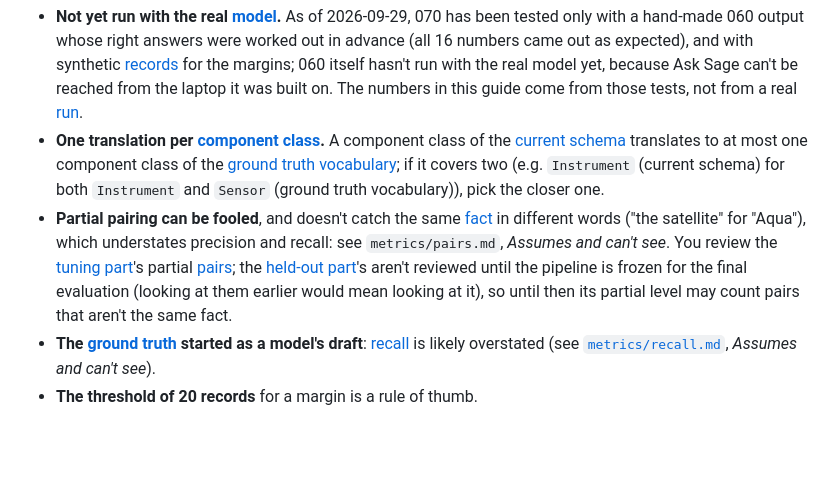
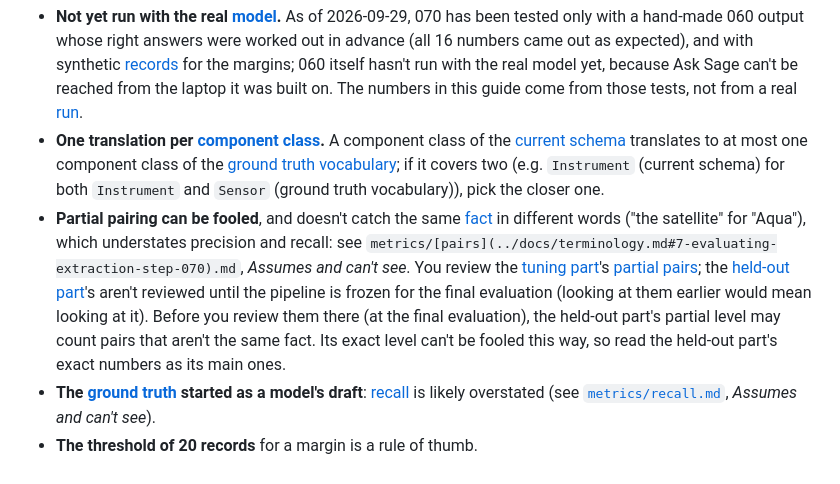
Before and after one commit to iulia-iordanescu/datanasagov_KG_proj, a Markdown page: 070_evaluate/070_evaluate.md, the part around the change. Rendered like a GitHub page; blank space fills up the shorter version.

Commit message:
Held-out partial pairs: the advice to read exact numbers moves to 070's Known limits (one home); pairs.md row 1 points there; 'until then' spelled out

```diff
--- a/070_evaluate/070_evaluate.md
+++ b/070_evaluate/070_evaluate.md
@@ -234,6 +234,6 @@ Each prompt is a plain text file: open it to read exactly what the [model](../do
 
 - **Not yet run with the real [model](../docs/terminology.md#8-the-pipeline).** As of 2026-09-29, 070 has been tested only with a hand-made 060 output whose right answers were worked out in advance (all 16 numbers came out as expected), and with synthetic [records](../docs/terminology.md#1-records-and-their-text) for the margins; 060 itself hasn't run with the real model yet, because Ask Sage can't be reached from the laptop it was built on. The numbers in this guide come from those tests, not from a real [run](../docs/terminology.md#8-the-pipeline).
 - **One translation per [component class](../docs/terminology.md#3-schemas).** A component class of the [current schema](../docs/terminology.md#6-extracting-with-a-schema-step-060) translates to at most one component class of the [ground truth vocabulary](../docs/terminology.md#7-evaluating-extraction-step-070); if it covers two (e.g. `Instrument` (current schema) for both `Instrument` and `Sensor` (ground truth vocabulary)), pick the closer one.
-- **Partial pairing can be fooled**, and doesn't catch the same [fact](../docs/terminology.md#2-triples) in different words ("the satellite" for "Aqua"), which understates precision and recall: see `metrics/pairs.md`, *Assumes and can't see*. You review the [tuning part](../docs/terminology.md#7-evaluating-extraction-step-070)'s partial [pairs](../docs/terminology.md#7-evaluating-extraction-step-070); the [held-out part](../docs/terminology.md#7-evaluating-extraction-step-070)'s aren't reviewed until the pipeline is frozen for the final evaluation (looking at them earlier would mean looking at it), so until then its partial level may count pairs that aren't the same fact.
+- **Partial pairing can be fooled**, and doesn't catch the same [fact](../docs/terminology.md#2-triples) in different words ("the satellite" for "Aqua"), which understates precision and recall: see `metrics/[pairs](../docs/terminology.md#7-evaluating-extraction-step-070).md`, *Assumes and can't see*. You review the [tuning part](../docs/terminology.md#7-evaluating-extraction-step-070)'s [partial pairs](metrics/pairs.md); the [held-out part](../docs/terminology.md#7-evaluating-extraction-step-070)'s aren't reviewed until the pipeline is frozen for the final evaluation (looking at them earlier would mean looking at it). Before you review them there (at the final evaluation), the held-out part's partial level may count pairs that aren't the same fact. Its exact level can't be fooled this way, so read the held-out part's exact numbers as its main ones.
 - **The [ground truth](../docs/terminology.md#4-ground-truth-and-samples) started as a model's draft**: [recall](../docs/terminology.md#7-evaluating-extraction-step-070) is likely overstated (see [`metrics/recall.md`](metrics/recall.md), *Assumes and can't see*).
 - **The threshold of 20 records** for a margin is a rule of thumb.
```
Also changed, not shown: 070_evaluate/metrics/pairs.md (+1 -1 lines).
